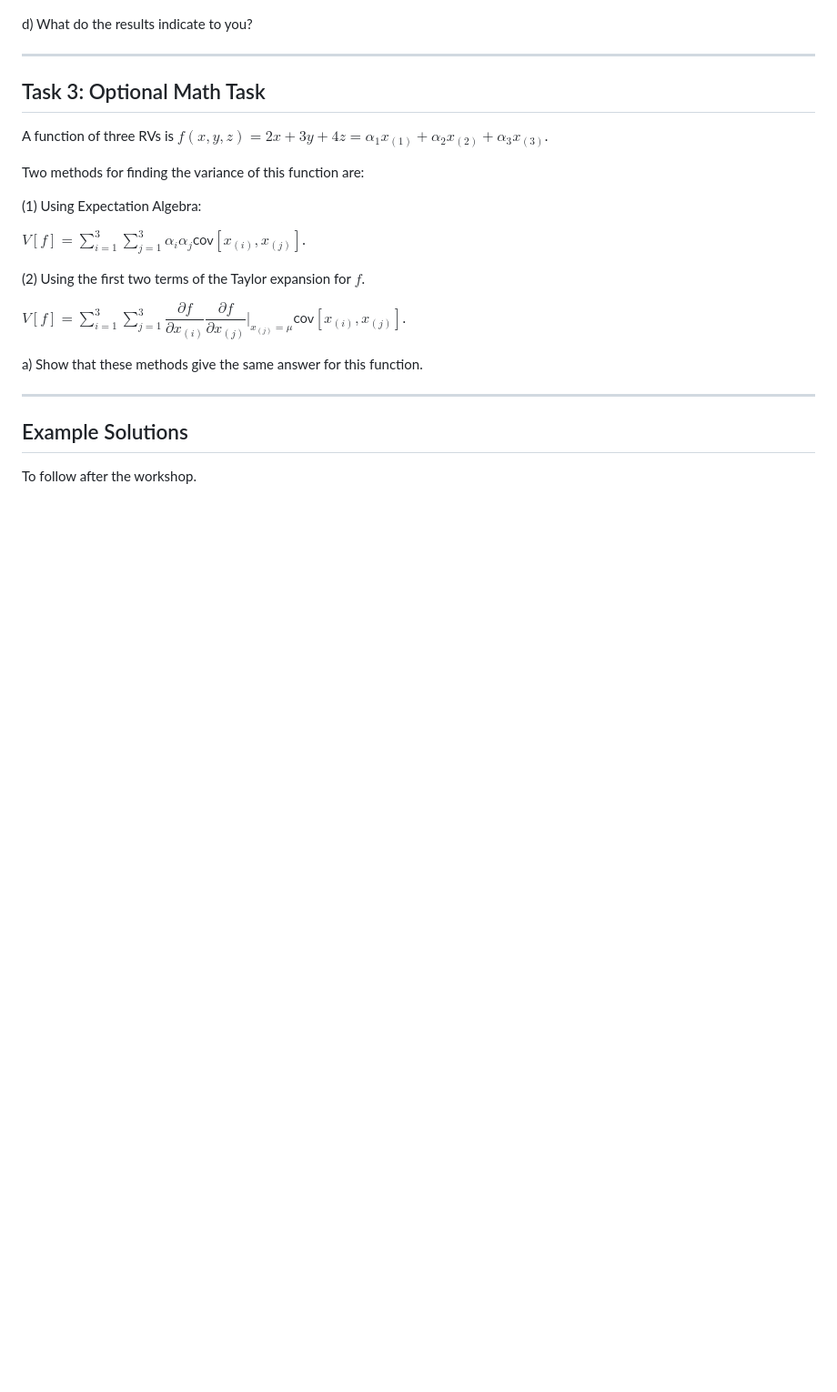
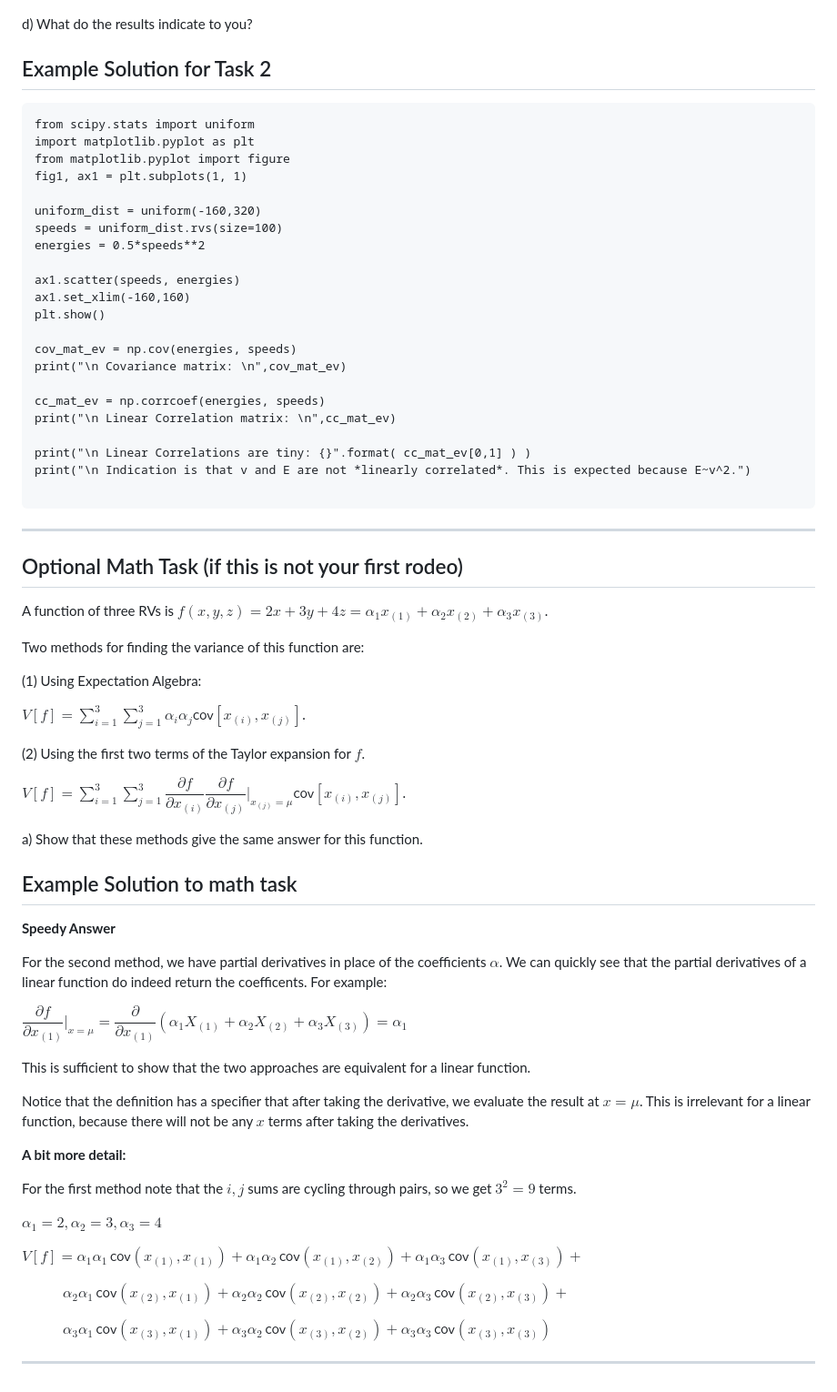
Before and after one commit to dorksquith/DataAnalysisTechniques, a Markdown page: Workshop3.md, the part around one of its changes. Shown at 91% size. GitHub-like rendering; blank space fills up the shorter version.

````diff
--- a/Workshop3.md
+++ b/Workshop3.md
@@ -46,9 +109,36 @@ c) Find the covariance cov(E,v) and correlation coefficient $\rho(E,v)$
 
 d) What do the results indicate to you?
 
+## Example Solution for Task 2
+
+```{code-cell}python
+from scipy.stats import uniform
+import matplotlib.pyplot as plt
+from matplotlib.pyplot import figure
+fig1, ax1 = plt.subplots(1, 1)
+
+uniform_dist = uniform(-160,320)
+speeds = uniform_dist.rvs(size=100)
+energies = 0.5*speeds**2
+
+ax1.scatter(speeds, energies)
+ax1.set_xlim(-160,160)
+plt.show()
+
+cov_mat_ev = np.cov(energies, speeds)
+print("\n Covariance matrix: \n",cov_mat_ev)
+
+cc_mat_ev = np.corrcoef(energies, speeds)
+print("\n Linear Correlation matrix: \n",cc_mat_ev)
+
+print("\n Linear Correlations are tiny: {}".format( cc_mat_ev[0,1] ) )
+print("\n Indication is that v and E are not *linearly correlated*. This is expected because E~v^2.")
+
+```
+
 ---
 
-## Task 3: Optional Math Task
+## Optional Math Task (if this is not your first rodeo)
 
 A function of three RVs is $f(x,y,z) = 2x + 3y + 4z = \alpha_1 x_{(1)} + \alpha_2 x_{(2)} + \alpha_3 x_{(3)}$.
 
@@ -65,8 +155,30 @@ $V[f]  = \sum\limits_{i=1}^{3} \sum\limits_{j=1}^{3} \dfrac{\partial f}{\partial
 
 a) Show that these methods give the same answer for this function.
 
+
+
+## Example Solution to math task
+
+**Speedy Answer**
+
+For the second method, we have partial derivatives in place of the coefficients $\alpha$. We can quickly see that the partial derivatives of a linear function do indeed return the coefficents. For example:
+
+$\dfrac{\partial f}{\partial x_{(1)} }\bigg|_{x=\mu} = \dfrac{\partial}{\partial x_{(1)} }\left(\alpha_1 X_{(1)} + \alpha_2 X_{(2)} + \alpha_3 X_{(3)}\right) = \alpha_1$
+
+This is sufficient to show that the two approaches are equivalent for a linear function.
+
+Notice that the definition has a specifier that after taking the derivative, we evaluate the result at $x=\mu$. This is irrelevant for a linear function, because there will not be any $x$ terms after taking the derivatives.
+
+**A bit more detail:**
+
+For the first method note that the $i,j$ sums are cycling through pairs, so we get $3^2=9$ terms.
+
+$\alpha_1=2, \alpha_2=3, \alpha_3=4$
+
+$V[f] = \alpha_1 \alpha_1\, \mathsf{cov}(x_{(1)}, x_{(1)}) + \alpha_1 \alpha_2\, \mathsf{cov}(x_{(1)}, x_{(2)}) + \alpha_1 \alpha_3 \,\mathsf{cov}(x_{(1)}, x_{(3)}) +$
+
+$\;\;\;\;\;\;\;\;\;\;\alpha_2 \alpha_1\, \mathsf{cov}(x_{(2)}, x_{(1)}) + \alpha_2 \alpha_2\, \mathsf{cov}(x_{(2)}, x_{(2)}) + \alpha_2 \alpha_3\, \mathsf{cov}(x_{(2)}, x_{(3)}) +$
+
+$\;\;\;\;\;\;\;\;\;\;\alpha_3 \alpha_1\, \mathsf{cov}(x_{(3)}, x_{(1)}) + \alpha_3 \alpha_2\, \mathsf{cov}(x_{(3)}, x_{(2)}) + \alpha_3 \alpha_3\, \mathsf{cov}(x_{(3)}, x_{(3)})$
+
 ---
-
-## Example Solutions
-
-To follow after the workshop.
````
Also changed, not shown: other parts of Workshop3.md (+66 -3 lines), Normal.md (+2 -2 lines), WIP/Workshop3.md (added, +72 -0 lines), figures/PLOTDAT-MeanSigmaFWHM.png, figures/python-xkcd-353.png (added).
